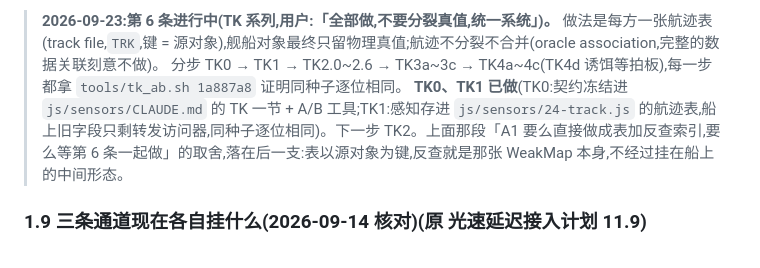
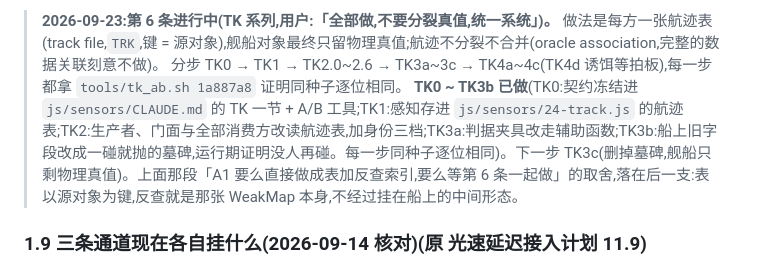
Before and after one commit to Hakens12025/space-power, a Markdown page: todo-plan.md, the part around the change. Drawn GitHub-style.

```diff
--- a/todo-plan.md
+++ b/todo-plan.md
@@ -105,7 +105,7 @@
 
 > **2026-09-23:第 6 条进行中(TK 系列,用户:「全部做,不要分裂真值,统一系统」)。** 做法是每方一张航迹表(track file,`TRK`,键 = 源对象),舰船对象最终只留物理真值;航迹不分裂不合并(oracle association,完整的数据关联刻意不做)。
 > 分步 TK0 → TK1 → TK2.0~2.6 → TK3a~3c → TK4a~4c(TK4d 诱饵等拍板),每一步都拿 `tools/tk_ab.sh 1a887a8` 证明同种子逐位相同。
-> **TK0、TK1 已做**(TK0:契约冻结进 `js/sensors/CLAUDE.md` 的 TK 一节 + A/B 工具;TK1:感知存进 `js/sensors/24-track.js` 的航迹表,船上旧字段只剩转发访问器,同种子逐位相同)。下一步 TK2。上面那段「A1 要么直接做成表加反查索引,要么等第 6 条一起做」的取舍,落在后一支:表以源对象为键,反查就是那张 WeakMap 本身,不经过挂在船上的中间形态。
+> **TK0 ~ TK3b 已做**(TK0:契约冻结进 `js/sensors/CLAUDE.md` 的 TK 一节 + A/B 工具;TK1:感知存进 `js/sensors/24-track.js` 的航迹表;TK2:生产者、门面与全部消费方改读航迹表,加身份三档;TK3a:判据夹具改走辅助函数;TK3b:船上旧字段改成一碰就抛的墓碑,运行期证明没人再碰。每一步同种子逐位相同)。下一步 TK3c(删掉墓碑,舰船只剩物理真值)。上面那段「A1 要么直接做成表加反查索引,要么等第 6 条一起做」的取舍,落在后一支:表以源对象为键,反查就是那张 WeakMap 本身,不经过挂在船上的中间形态。
 
 ### 1.9 三条通道现在各自挂什么(2026-09-14 核对)(原 光速延迟接入计划 11.9)
 
```
Also changed, not shown: js/sensors/CLAUDE.md (+18 -0 lines).
